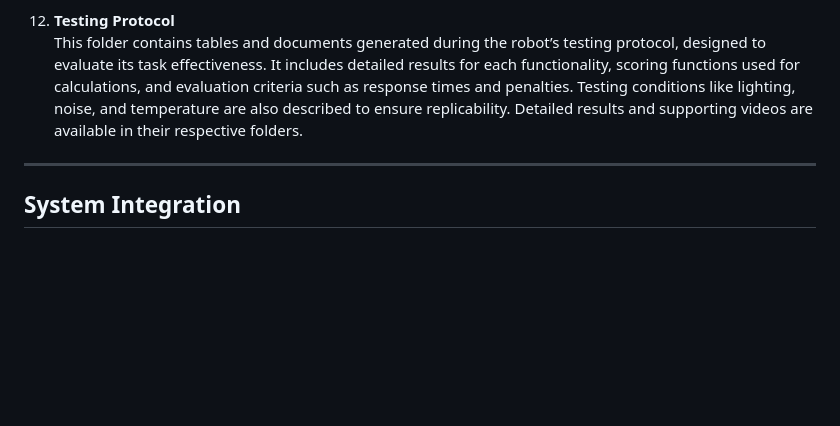
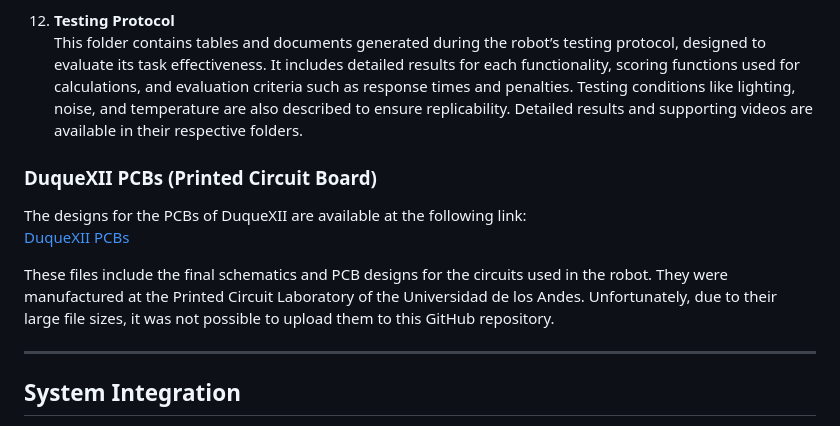
Before and after one commit to LefferTrochez/DuqueXII-Robot, a Markdown page: README.md, the part around the change. GitHub-like rendering; blank space fills up the shorter version.

```diff
--- a/README.md
+++ b/README.md
@@ -52,6 +52,13 @@ Below is a detailed description of each folder and its content:
 12. **Testing Protocol**
     This folder contains tables and documents generated during the robot’s testing protocol, designed to evaluate its task effectiveness. It includes detailed results for each functionality, scoring functions used for calculations, and evaluation criteria such as response times and penalties. Testing conditions like lighting, noise, and temperature are also described to ensure replicability. Detailed results and supporting videos are available in their respective folders.
 
+### DuqueXII PCBs (Printed Circuit Board)
+
+The designs for the PCBs of DuqueXII are available at the following link:
+[DuqueXII PCBs](https://uniandes-my.sharepoint.com/:f:/r/personal/l_trochez_uniandes_edu_co/Documents/DuqueXII%20PCBs?csf=1&web=1&e=8YNfZ0)
+
+These files include the final schematics and PCB designs for the circuits used in the robot. They were manufactured at the Printed Circuit Laboratory of the Universidad de los Andes. Unfortunately, due to their large file sizes, it was not possible to upload them to this GitHub repository.
+
 ---
 
 ## System Integration
```
